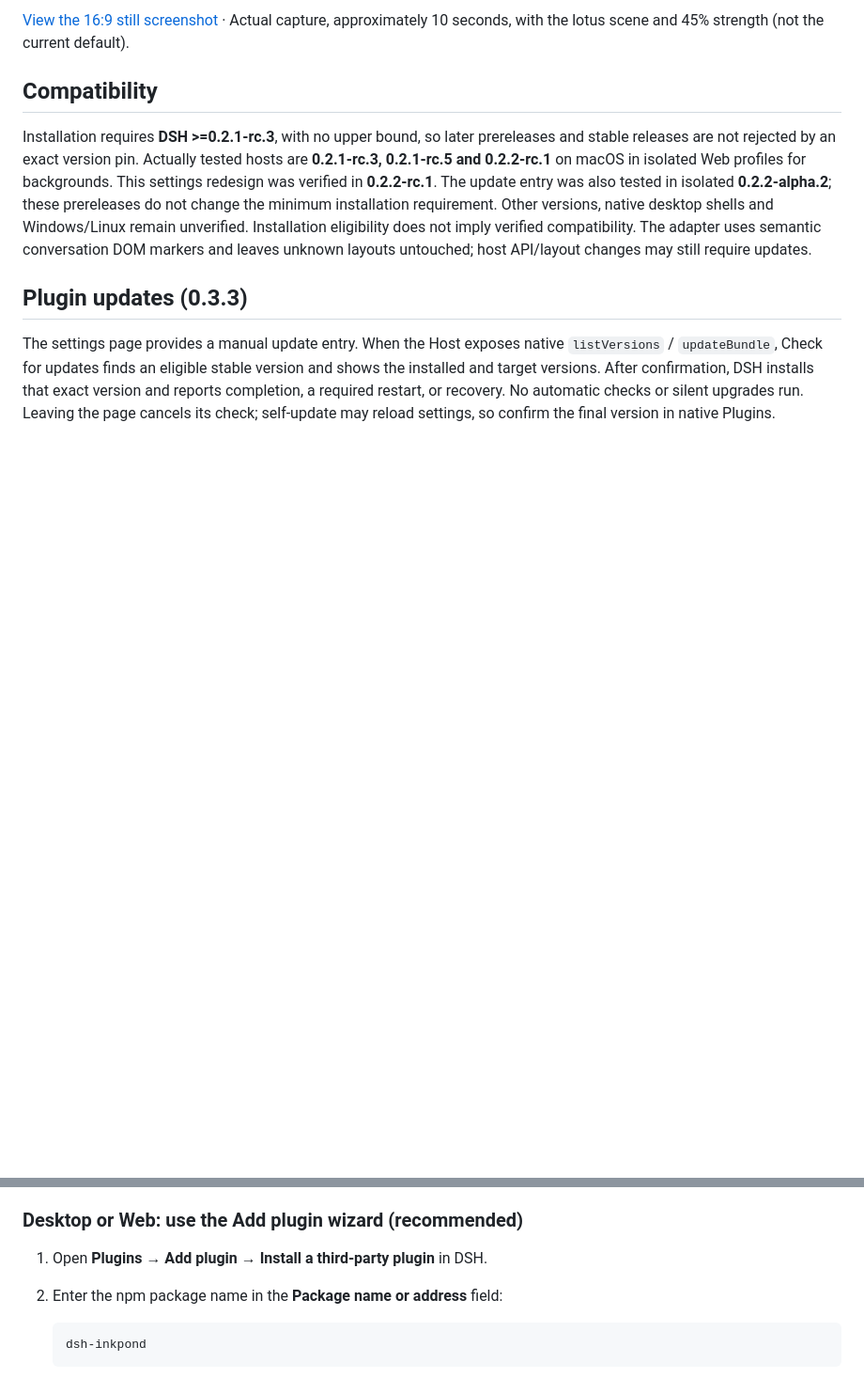
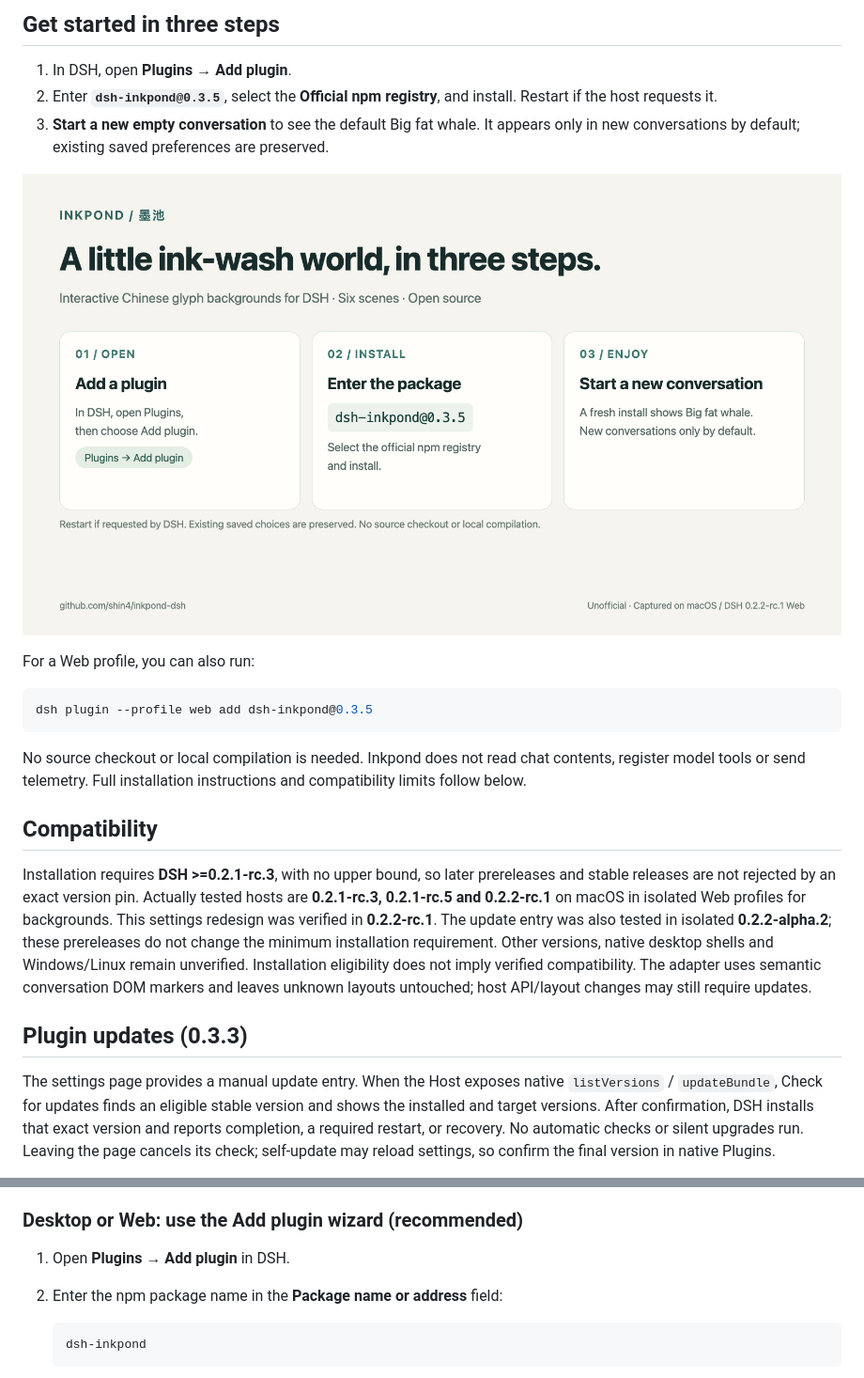
Before and after one commit to shin4/inkpond-dsh, a Markdown page: README.en.md, 2 parts joined by grey strips. Shown at 94% size. GitHub-like rendering; pictures changed too: docs/images/install-guide-en.png (added); blank space fills up the shorter version.

Commit message:
docs: launch Inkpond promotion with whale demo and install guides

````diff
--- a/README.en.md
+++ b/README.en.md
@@ -13,5 +12,19 @@ Defaults, saved preferences and manual update behavior are retained; unknown hos
 
-[View the 16:9 still screenshot](https://raw.githubusercontent.com/shin4/inkpond-dsh/main/docs/images/lotus-preview.png) · Actual capture, approximately 10 seconds, with the lotus scene and 45% strength (not the current default).
+## Get started in three steps
+
+1. In DSH, open **Plugins → Add plugin**.
+2. Enter **`dsh-inkpond@0.3.5`**, select the **Official npm registry**, and install. Restart if the host requests it.
+3. **Start a new empty conversation** to see the default Big fat whale. It appears only in new conversations by default; existing saved preferences are preserved.
+
+![Inkpond three-step installation guide](https://raw.githubusercontent.com/shin4/inkpond-dsh/main/docs/images/install-guide-en.png)
+
+For a Web profile, you can also run:
+
+```bash
+dsh plugin --profile web add dsh-inkpond@0.3.5
+```
+
+No source checkout or local compilation is needed. Inkpond does not read chat contents, register model tools or send telemetry. Full installation instructions and compatibility limits follow below.
 
 ## Compatibility
 
@@ -45,7 +58,7 @@ This is a regular link: it does not automatically request GitHub or read or chan
 
 ### Desktop or Web: use the Add plugin wizard (recommended)
 
-1. Open **Plugins → Add plugin → Install a third-party plugin** in DSH.
+1. Open **Plugins → Add plugin** in DSH.
 2. Enter the npm package name in the **Package name or address** field:
 
    ```text
````
Also changed, not shown: other parts of README.en.md (+2 -3 lines), README.md (+18 -5 lines), docs/promotion/README.md (added, +71 -0 lines), docs/promotion/bilibili-post.md (added, +27 -0 lines), docs/promotion/community-post.md (added, +43 -0 lines), docs/images/install-guide-zh.png (added), docs/images/whale-preview.png (added), docs/media/bilibili-cover.png (added), 4 other files.
